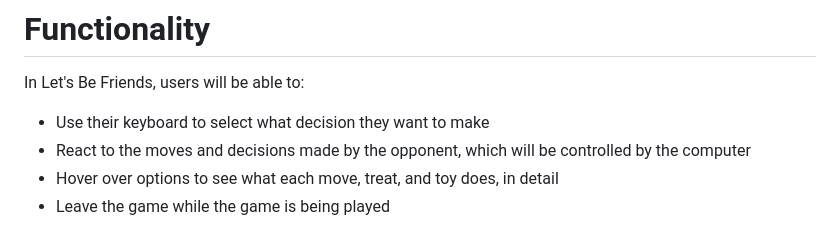
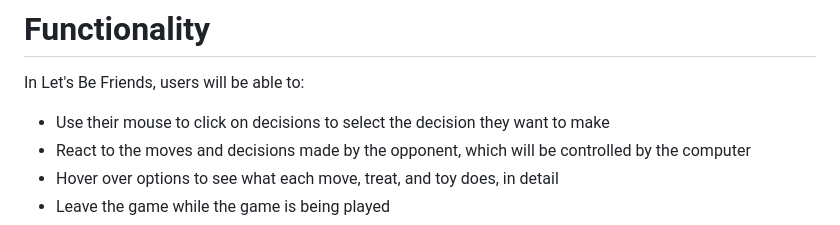
Before and after one commit to kelsangt/Lets-Be-Friends, a Markdown page: README.md, the part around the change. Rendered like a GitHub page.

Commit message:
make changes to README

```diff
--- a/README.md
+++ b/README.md
@@ -8,7 +8,7 @@ As the main objective of the game is for the pets to be happy, players start out
 
 In Let's Be Friends, users will be able to:
 
-- Use their keyboard to select what decision they want to make
+- Use their mouse to click on decisions to select the decision they want to make
 - React to the moves and decisions made by the opponent, which will be controlled by the computer
 - Hover over options to see what each move, treat, and toy does, in detail
 - Leave the game while the game is being played
```
